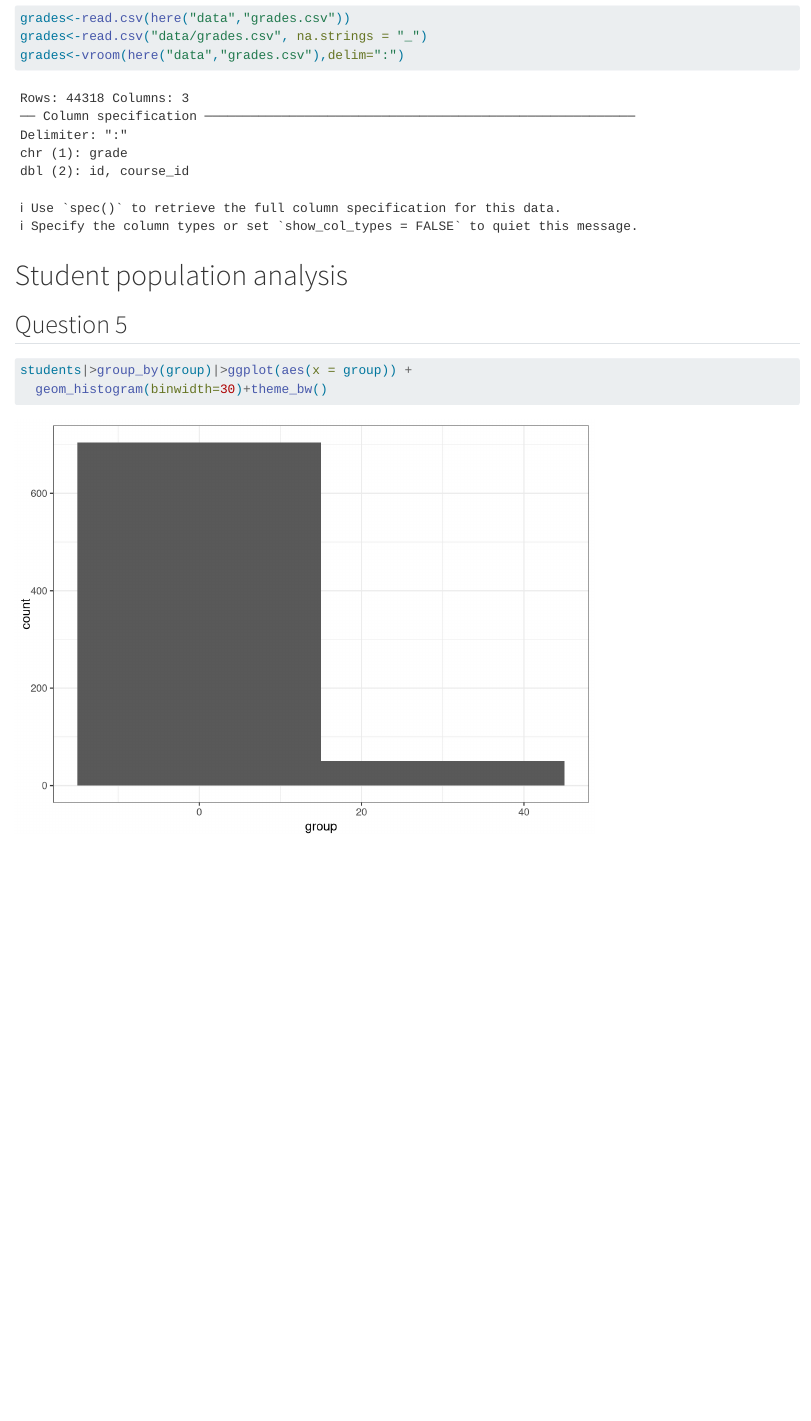
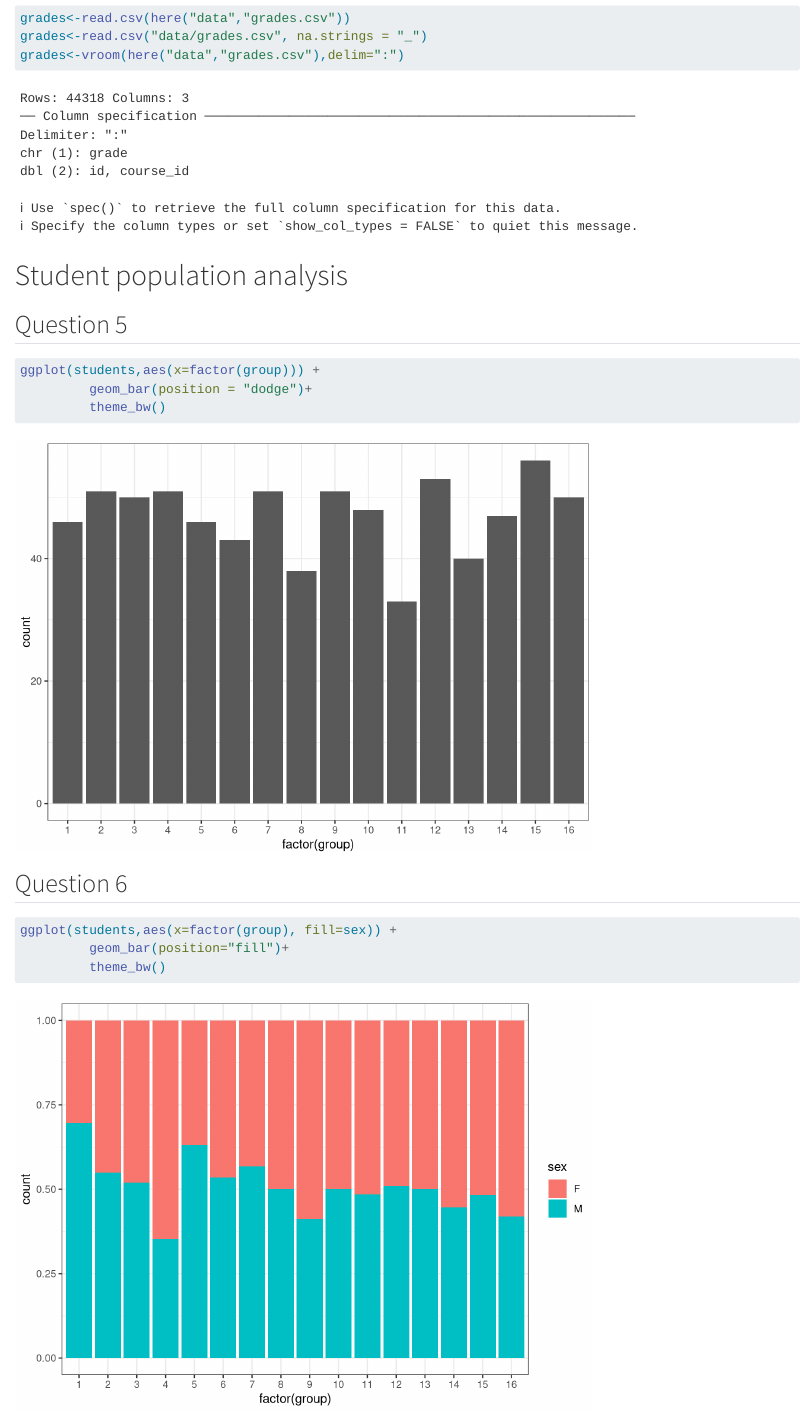
Before and after one commit to melinaboukhalfa-coder/grades-lab, a Quarto document (BOUKHALFA.qmd): the page in a window 1100 px wide, from 2450 px down. Rendered offline with R 4.5, knitr and Pandoc in place of Quarto, with nearby package versions; some code elsewhere in the file could not run offline.

Commit message:
Correction Question 5 et Question 6

````diff
--- a/BOUKHALFA.qmd
+++ b/BOUKHALFA.qmd
@@ -55,6 +55,13 @@ grades<-vroom(here("data","grades.csv"),delim=":")
 ## Question 5
 
 ```{r}
-students|>group_by(group)|>ggplot(aes(x = group)) +
-  geom_histogram(binwidth=30)+theme_bw()
+ggplot(students,aes(x=factor(group))) +
+         geom_bar(position = "dodge")+
+         theme_bw()
 ```
+## Question 6
+```{r}
+ggplot(students,aes(x=factor(group), fill=sex)) +
+         geom_bar(position="fill")+
+         theme_bw()
+```
````
